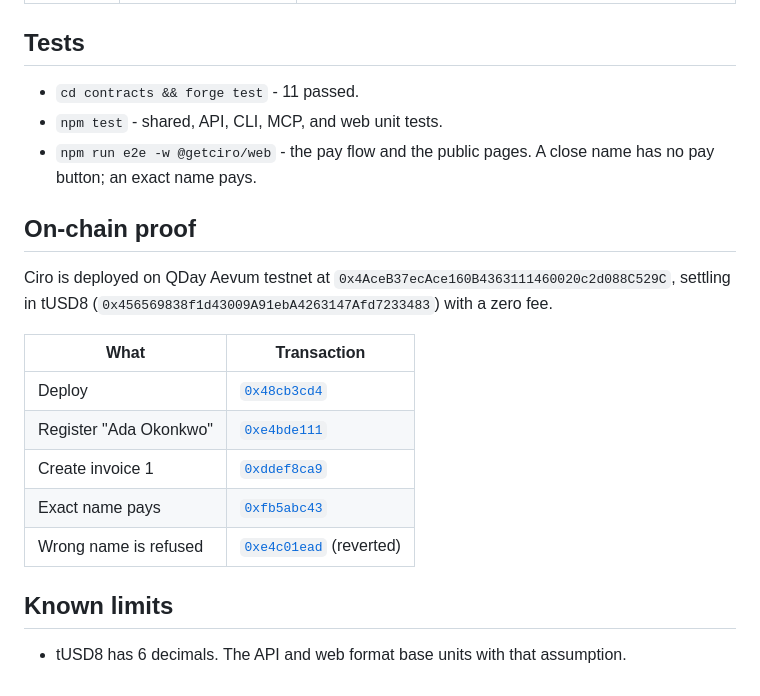
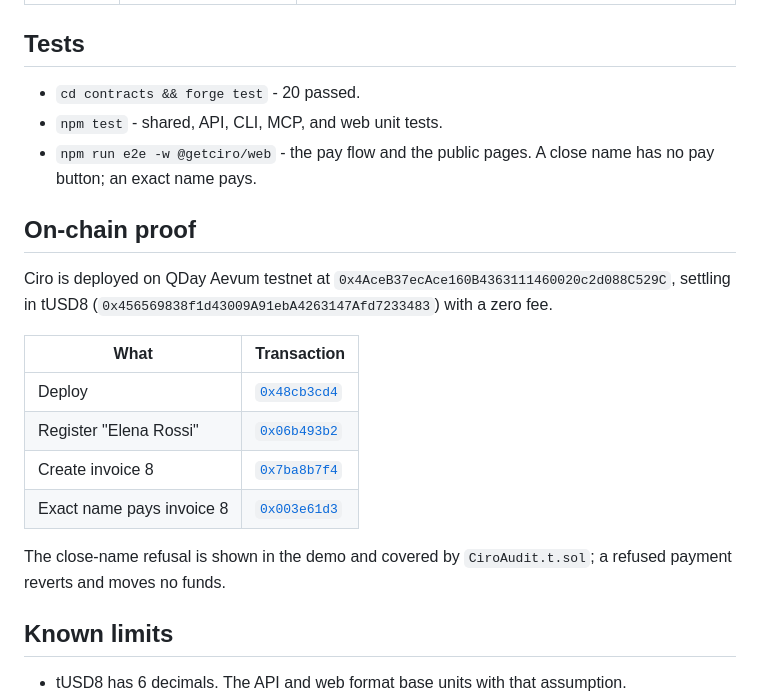
Before and after one commit to solutiono1/ciro, a Markdown page: README.md, the part around one of its changes. GitHub-like rendering.

```diff
--- a/README.md
+++ b/README.md
@@ -215,7 +219,7 @@ npm start -w @getciro/api         # API; set CIRO_RPC_URL, CIRO_ADDRESS, CIRO_CH
 
 ## Tests
 
-- `cd contracts && forge test` - 11 passed.
+- `cd contracts && forge test` - 20 passed.
 - `npm test` - shared, API, CLI, MCP, and web unit tests.
 - `npm run e2e -w @getciro/web` - the pay flow and the public pages. A close name has no pay button; an exact name pays.
 
@@ -226,10 +230,11 @@ Ciro is deployed on QDay Aevum testnet at `0x4AceB37ecAce160B4363111460020c2d088
 | What | Transaction |
 |---|---|
 | Deploy | [`0x48cb3cd4`](https://explorer-test.qday.info/tx/0x48cb3cd4640ac251430de2f71fbcf8559236ab8cd3947c37c7ac5a872d0a8b6e) |
-| Register "Ada Okonkwo" | [`0xe4bde111`](https://explorer-test.qday.info/tx/0xe4bde11146715b4f95bb7f5b8b79e9ffdfdb963310e8d18e990757ce64a99d05) |
-| Create invoice 1 | [`0xddef8ca9`](https://explorer-test.qday.info/tx/0xddef8ca9ee32f55a3196a5c41457625ff8657c9a5101a2bbe294f70ff3b304de) |
-| Exact name pays | [`0xfb5abc43`](https://explorer-test.qday.info/tx/0xfb5abc4355a35693fb25c3d8fa2516f31213ef276eed02bb28fdcb4c124bfe96) |
-| Wrong name is refused | [`0xe4c01ead`](https://explorer-test.qday.info/tx/0xe4c01ead88c8c56632332222fa920d4f7823d09d45737e8f499cdd904a6554db) (reverted) |
+| Register "Elena Rossi" | [`0x06b493b2`](https://explorer-test.qday.info/tx/0x06b493b2a5e74087eef3b114a98ee6be6a5d4ca4ad9deb5da996b31e303f07aa) |
+| Create invoice 8 | [`0x7ba8b7f4`](https://explorer-test.qday.info/tx/0x7ba8b7f46a5d2ef0112dca53548d24203df1385dfd4fe26eed02fce145bf8d91) |
+| Exact name pays invoice 8 | [`0x003e61d3`](https://explorer-test.qday.info/tx/0x003e61d3f9f802792a25f5720b039d31d9bec7dcc29343a49c948f5134f396cd) |
+
+The close-name refusal is shown in the demo and covered by `CiroAudit.t.sol`; a refused payment reverts and moves no funds.
 
 ## Known limits
 
```
Also changed, not shown: other parts of README.md (+8 -2 lines), docs/README.md (+5 -0 lines), docs/design/UX.md (+1 -1 lines), docs/product/V2_PLAN.md (added, +410 -0 lines), docs/submission/DORAHACKS.md (added, +264 -0 lines), docs/screens/dashboard.png, docs/screens/landing.png, docs/screens/pay.png, docs/screens/receipt.png, 8 other files.
